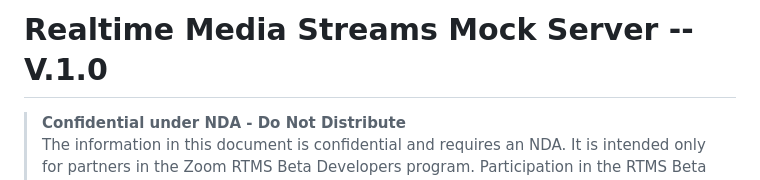
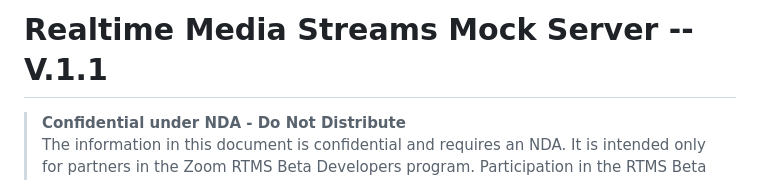
Before and after one commit to zoom/rtms-mock-server-sample, a Markdown page: readme.md, the part around the change. Drawn GitHub-style.

Commit message:
version 1.1

```diff
--- a/readme.md
+++ b/readme.md
@@ -1,4 +1,4 @@
-# Realtime Media Streams Mock Server -- V.1.0
+# Realtime Media Streams Mock Server -- V.1.1
 
 > **Confidential under NDA - Do Not Distribute**<br/>
 > The information in this document is confidential and requires an NDA. It is intended only for partners in the Zoom RTMS Beta Developers program. Participation in the RTMS Beta Offering, including access to and use of these RTMS Beta Offering materials, is subject to Zoom's [Beta Program - Terms of Use](https://www.zoom.com/en/trust/beta-terms-and-conditions/?optimizely_user_id=2a2f4ff424d63a314b7536ade4a8c12d&amp_device_id=5039ff16-4ae8-42dc-bf77-49268ac0d6ff&_ics=1733334737195).
```
